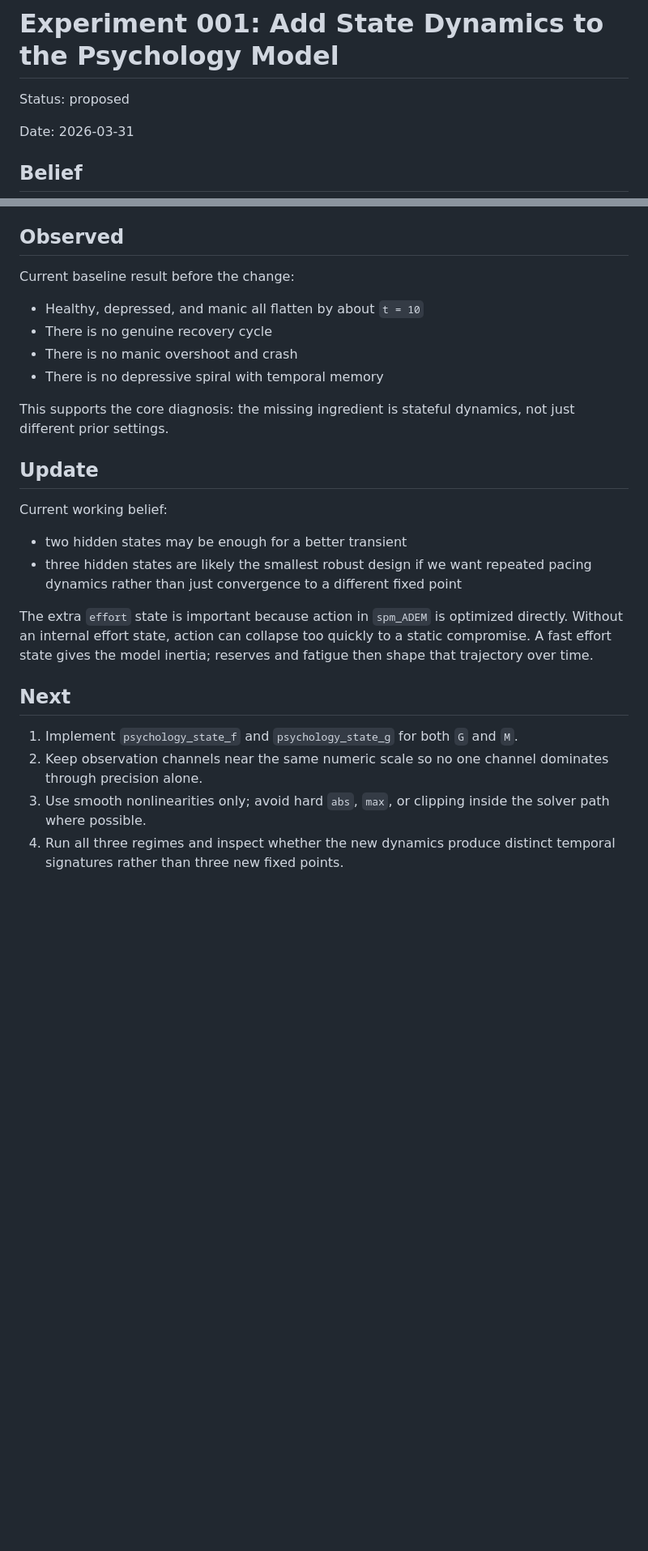
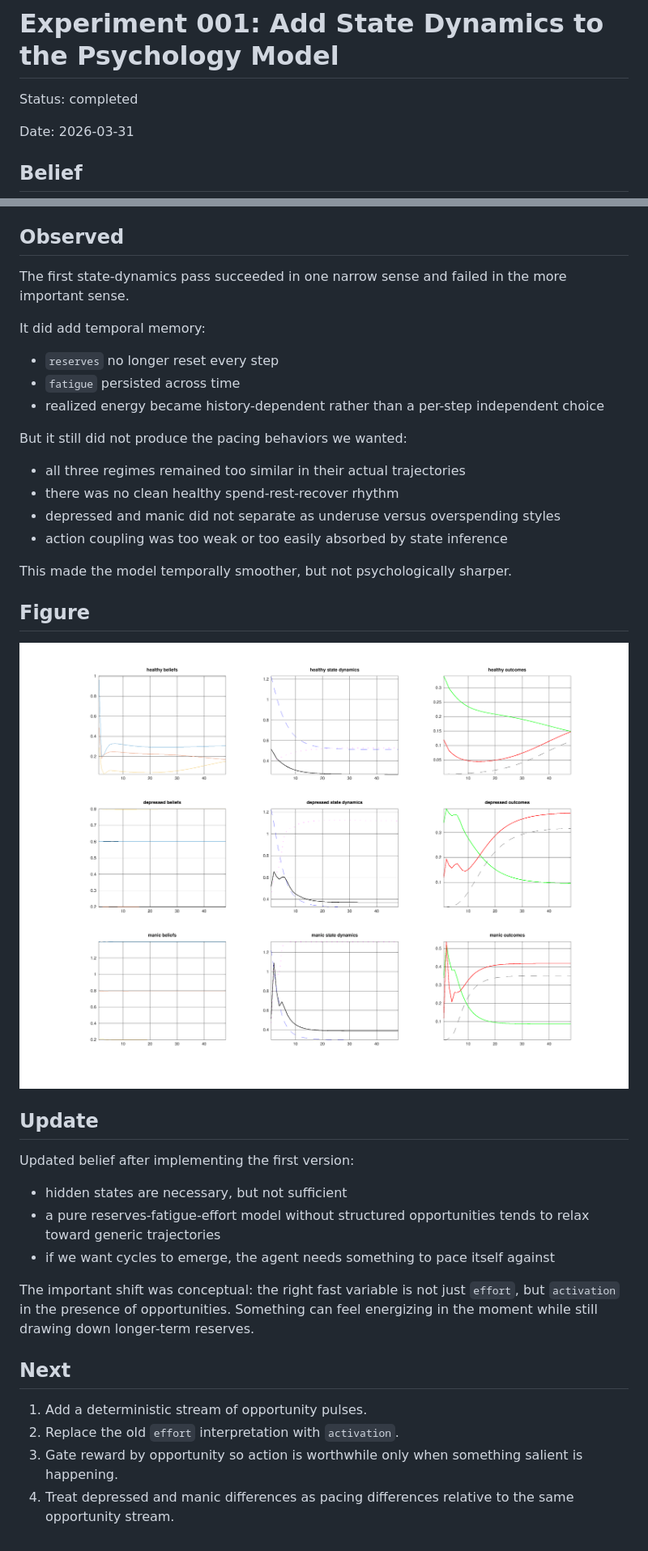
Before and after one commit to fronx/active-inference, a Markdown page: docs/experiments/001-state-dynamics.md, 2 parts joined by grey strips. Shown at 81% size. GitHub-like rendering; pictures changed too: docs/experiments/assets/001-state-dynamics.png (added); blank space fills up the shorter version.

```diff
--- a/docs/experiments/001-state-dynamics.md
+++ b/docs/experiments/001-state-dynamics.md
@@ -1,6 +1,6 @@
 # Experiment 001: Add State Dynamics to the Psychology Model
 
-Status: proposed
+Status: completed
 
 Date: 2026-03-31
 
@@ -55,27 +55,40 @@ More specifically:
 
 ## Observed
 
-Current baseline result before the change:
+The first state-dynamics pass succeeded in one narrow sense and failed in the more important sense.
 
-- Healthy, depressed, and manic all flatten by about `t = 10`
-- There is no genuine recovery cycle
-- There is no manic overshoot and crash
-- There is no depressive spiral with temporal memory
+It did add temporal memory:
 
-This supports the core diagnosis: the missing ingredient is stateful dynamics, not just different prior settings.
+- `reserves` no longer reset every step
+- `fatigue` persisted across time
+- realized energy became history-dependent rather than a per-step independent choice
+
+But it still did not produce the pacing behaviors we wanted:
+
+- all three regimes remained too similar in their actual trajectories
+- there was no clean healthy spend-rest-recover rhythm
+- depressed and manic did not separate as underuse versus overspending styles
+- action coupling was too weak or too easily absorbed by state inference
+
+This made the model temporally smoother, but not psychologically sharper.
+
+## Figure
+
+![Experiment 001 figure](assets/001-state-dynamics.png)
 
 ## Update
 
-Current working belief:
+Updated belief after implementing the first version:
 
-- two hidden states may be enough for a better transient
-- three hidden states are likely the smallest robust design if we want repeated pacing dynamics rather than just convergence to a different fixed point
+- hidden states are necessary, but not sufficient
+- a pure reserves-fatigue-effort model without structured opportunities tends to relax toward generic trajectories
+- if we want cycles to emerge, the agent needs something to pace itself against
 
-The extra `effort` state is important because action in `spm_ADEM` is optimized directly. Without an internal effort state, action can collapse too quickly to a static compromise. A fast effort state gives the model inertia; reserves and fatigue then shape that trajectory over time.
+The important shift was conceptual: the right fast variable is not just `effort`, but `activation` in the presence of opportunities. Something can feel energizing in the moment while still drawing down longer-term reserves.
 
 ## Next
 
-1. Implement `psychology_state_f` and `psychology_state_g` for both `G` and `M`.
-2. Keep observation channels near the same numeric scale so no one channel dominates through precision alone.
-3. Use smooth nonlinearities only; avoid hard `abs`, `max`, or clipping inside the solver path where possible.
-4. Run all three regimes and inspect whether the new dynamics produce distinct temporal signatures rather than three new fixed points.
+1. Add a deterministic stream of opportunity pulses.
+2. Replace the old `effort` interpretation with `activation`.
+3. Gate reward by opportunity so action is worthwhile only when something salient is happening.
+4. Treat depressed and manic differences as pacing differences relative to the same opportunity stream.
```
Also changed, not shown: docs/experiments/002-opportunity-pacing.md (added, +92 -0 lines), docs/experiments/README.md (+1 -0 lines), docs/experiments/assets/002-opportunity-pacing.png (added), 13 other files.
